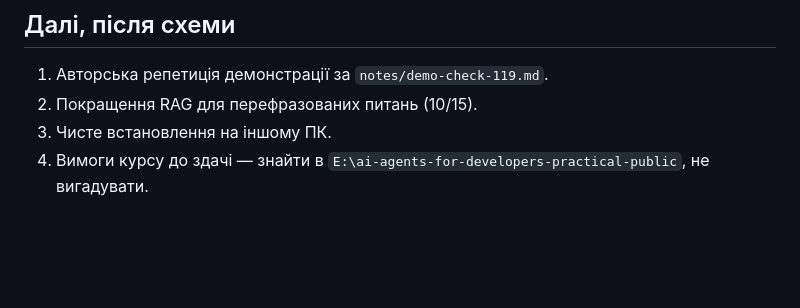
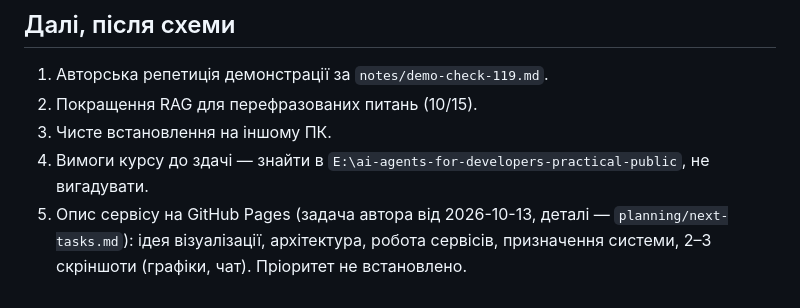
Before and after one commit to kleban/ai-course-final-project, a Markdown page: planning/next-chat.md, the part around the change. Rendered like a GitHub page; blank space fills up the shorter version.

```diff
--- a/planning/next-chat.md
+++ b/planning/next-chat.md
@@ -46,3 +46,4 @@
 2. Покращення RAG для перефразованих питань (10/15).
 3. Чисте встановлення на іншому ПК.
 4. Вимоги курсу до здачі — знайти в `E:\ai-agents-for-developers-practical-public`, не вигадувати.
+5. Опис сервісу на GitHub Pages (задача автора від 2026-10-13, деталі — `planning/next-tasks.md`): ідея візуалізації, архітектура, робота сервісів, призначення системи, 2–3 скріншоти (графіки, чат). Пріоритет не встановлено.
```
Also changed, not shown: HANDOFF.md (+1 -1 lines), planning/next-tasks.md (+11 -0 lines).
